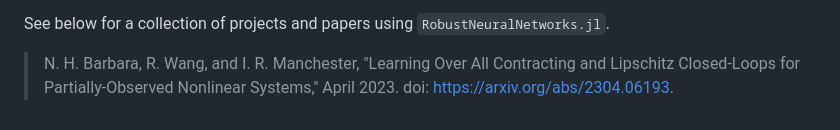
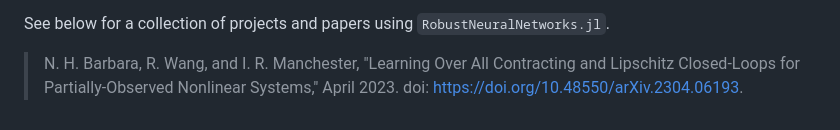
Before and after one commit to acfr/RobustNeuralNetworks.jl, a Markdown page: docs/src/index.md, the part around the change. Rendered like a GitHub page.

```diff
--- a/docs/src/index.md
+++ b/docs/src/index.md
@@ -49,4 +49,4 @@ The REN parameterisation was extended to continuous-time systems in:
 
 See below for a collection of projects and papers using `RobustNeuralNetworks.jl`.
 
-> N. H. Barbara, R. Wang, and I. R. Manchester, "Learning Over All Contracting and Lipschitz Closed-Loops for Partially-Observed Nonlinear Systems," April 2023. doi: [https://arxiv.org/abs/2304.06193](https://arxiv.org/abs/2304.06193).
+> N. H. Barbara, R. Wang, and I. R. Manchester, "Learning Over All Contracting and Lipschitz Closed-Loops for Partially-Observed Nonlinear Systems," April 2023. doi: [https://doi.org/10.48550/arXiv.2304.06193](https://doi.org/10.48550/arXiv.2304.06193).
```
